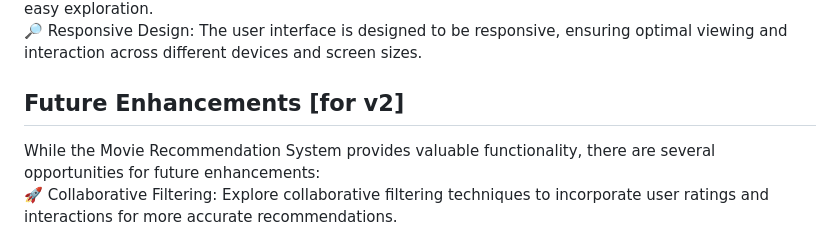
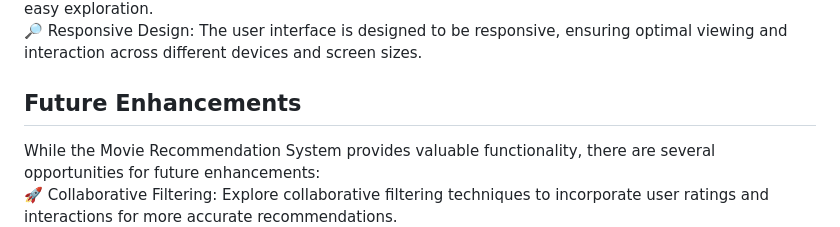
Before and after one commit to codeasarjun/MovieMingle, a Markdown page: README.md, the part around the change printed below. GitHub-like rendering.

```diff
--- a/README.md
+++ b/README.md
@@ -44,7 +44,7 @@ The Movie Recommendation System offers the following features: <br>
 🔎 Movie Details: Each recommended movie is accompanied by its title, overview, and poster image for easy exploration. <br>
 🔎 Responsive Design: The user interface is designed to be responsive, ensuring optimal viewing and interaction across different devices and screen sizes. <br>
 
-## Future Enhancements [for v2]
+## Future Enhancements
 While the Movie Recommendation System provides valuable functionality, there are several opportunities for future enhancements: <br>
 🚀 Collaborative Filtering: Explore collaborative filtering techniques to incorporate user ratings and interactions for more accurate recommendations. <br>
 🚀 Advanced Algorithms: We can use more advanced recommendation algorithms such as matrix factorization and deep learning models to improve recommendation quality. <br>
```
Also changed, not shown: other parts of README.md (+2 -2 lines).
